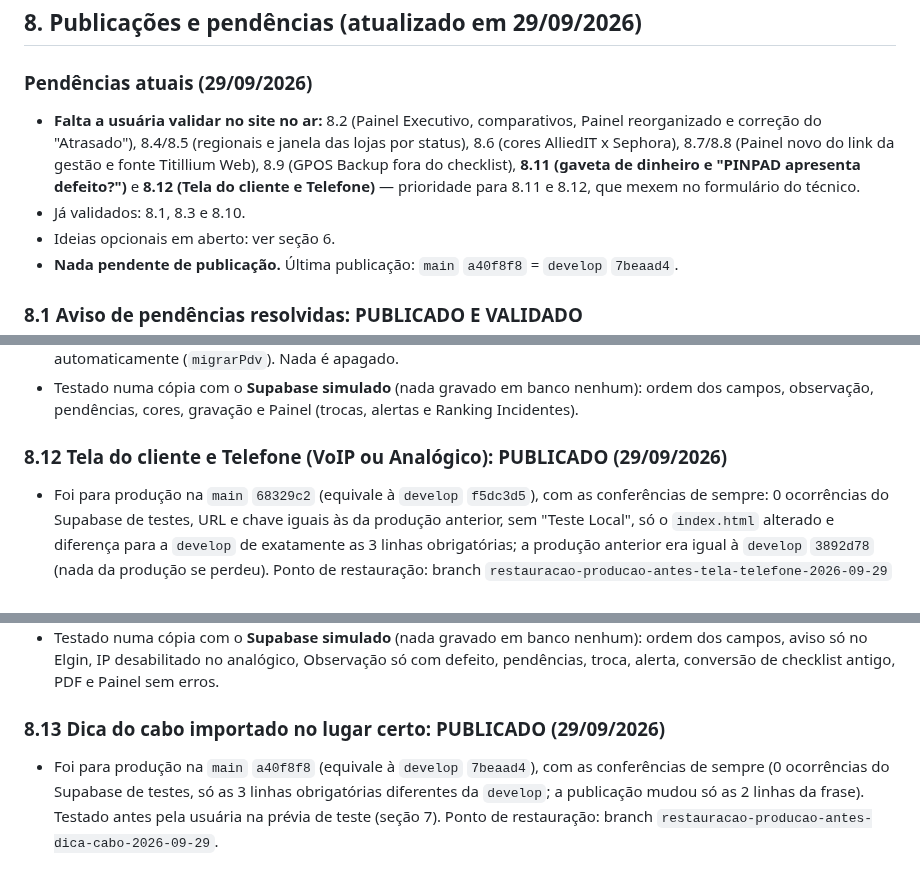
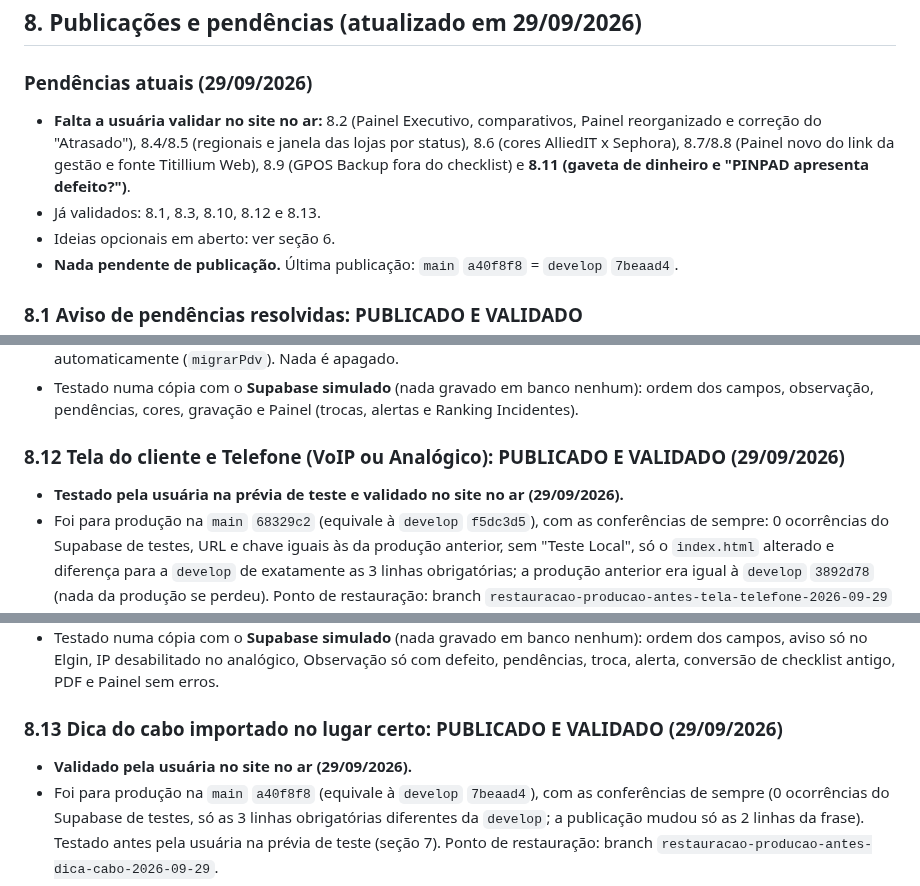
Before and after one commit to alliedit-preventivas/checklist-alliedit, a Markdown page: RESUMO-AJUSTES.md, 3 parts joined by grey strips. Drawn GitHub-style.

Commit message:
Resumo: 8.12 e 8.13 validados em produção
Co-Authored-By: Claude Opus 5.5 <noreply@anthropic.com>
Claude-Session: https://claude.ai/code/session_011p1r2AKo65zLL4C7VaCPFh

```diff
--- a/RESUMO-AJUSTES.md
+++ b/RESUMO-AJUSTES.md
@@ -198,8 +198,8 @@ Só com autorização explícita da usuária ("pode publicar"):
 ## 8. Publicações e pendências (atualizado em 29/09/2026)
 
 ### Pendências atuais (29/09/2026)
-- **Falta a usuária validar no site no ar:** 8.2 (Painel Executivo, comparativos, Painel reorganizado e correção do "Atrasado"), 8.4/8.5 (regionais e janela das lojas por status), 8.6 (cores AlliedIT x Sephora), 8.7/8.8 (Painel novo do link da gestão e fonte Titillium Web), 8.9 (GPOS Backup fora do checklist), **8.11 (gaveta de dinheiro e "PINPAD apresenta defeito?")** e **8.12 (Tela do cliente e Telefone)** — prioridade para 8.11 e 8.12, que mexem no formulário do técnico.
-- Já validados: 8.1, 8.3 e 8.10.
+- **Falta a usuária validar no site no ar:** 8.2 (Painel Executivo, comparativos, Painel reorganizado e correção do "Atrasado"), 8.4/8.5 (regionais e janela das lojas por status), 8.6 (cores AlliedIT x Sephora), 8.7/8.8 (Painel novo do link da gestão e fonte Titillium Web), 8.9 (GPOS Backup fora do checklist) e **8.11 (gaveta de dinheiro e "PINPAD apresenta defeito?")**.
+- Já validados: 8.1, 8.3, 8.10, 8.12 e 8.13.
 - Ideias opcionais em aberto: ver seção 6.
 - **Nada pendente de publicação.** Última publicação: `main` `a40f8f8` = `develop` `7beaad4`.
 
@@ -308,7 +308,8 @@ Quando o técnico corrige o último campo obrigatório que faltava, aparece a ja
 - Dados novos no PDV: `gaveta:{estado, cabo}` e `pinpad.defeito`; checklists antigos recebem os campos vazios automaticamente (`migrarPdv`). Nada é apagado.
 - Testado numa cópia com o **Supabase simulado** (nada gravado em banco nenhum): ordem dos campos, observação, pendências, cores, gravação e Painel (trocas, alertas e Ranking Incidentes).
 
-### 8.12 Tela do cliente e Telefone (VoIP ou Analógico): PUBLICADO (29/09/2026)
+### 8.12 Tela do cliente e Telefone (VoIP ou Analógico): PUBLICADO E VALIDADO (29/09/2026)
+- **Testado pela usuária na prévia de teste e validado no site no ar (29/09/2026).**
 - Foi para produção na `main` `68329c2` (equivale à `develop` `f5dc3d5`), com as conferências de sempre: 0 ocorrências do Supabase de testes, URL e chave iguais às da produção anterior, sem "Teste Local", só o `index.html` alterado e diferença para a `develop` de exatamente as 3 linhas obrigatórias; a produção anterior era igual à `develop` `3892d78` (nada da produção se perdeu). Ponto de restauração: branch `restauracao-producao-antes-tela-telefone-2026-09-29` (tag bloqueada nesta sessão de nuvem).
 - **Tela do cliente (todos os PDVs, Elgin e Toshiba — decisão da usuária):** logo abaixo do Nº Série/Marca e **acima da Gaveta de dinheiro**. Pergunta obrigatória **Funcionando | Defeito ou Falha**, com a dica "Se for defeito, precisa trocar o equipamento". Defeito ou Falha entra em **Equipamentos para substituição** ("PDV xx: Tela do cliente"). No **Elgin**, o aviso do cabo USB do touch e o botão "Remover Cabo USB"/"Removido" ficam logo abaixo da pergunta (continua obrigatório). Campo novo: `pdvs[].telaCliente.estado` ("funcionando" | "defeito").
 - **Telefone (os 3 cards: Stage de Vendas, Gerência e Estoque — decisão da usuária):** o card da Gerência/Estoque passou de "Telefone VoIP" para **"Telefone"**. Campos: Possui telefone? → **Telefone: VoIP | Analógico** → Número + IP do telefone (**IP desabilitado e não obrigatório no Analógico**) → **Funcionamento: Funcionando | Defeito ou Falha** → **Observação só aparece com Defeito ou Falha** (obrigatória nesse caso). Telefone com defeito vira **alerta** ("... telefone com defeito ou falha"), também no Ranking Incidentes do link da gestão. Campos novos: `tipo` ("voip" | "analogico") e `estado` em `telefoneStage` e `gerencia/estoque.telefoneVoip` (função `migrarTelefone`, modelo de tela `htmlTelefone`).
@@ -317,6 +318,7 @@ Quando o técnico corrige o último campo obrigatório que faltava, aparece a ja
 - PDF da loja: "Tela do cliente" em todos os PDVs (antes da gaveta) e card "Telefone" com Tipo, Número, IP (só VoIP), Funcionamento e Observação (defeito em vermelho).
 - Testado numa cópia com o **Supabase simulado** (nada gravado em banco nenhum): ordem dos campos, aviso só no Elgin, IP desabilitado no analógico, Observação só com defeito, pendências, troca, alerta, conversão de checklist antigo, PDF e Painel sem erros.
 
-### 8.13 Dica do cabo importado no lugar certo: PUBLICADO (29/09/2026)
+### 8.13 Dica do cabo importado no lugar certo: PUBLICADO E VALIDADO (29/09/2026)
+- **Validado pela usuária no site no ar (29/09/2026).**
 - Foi para produção na `main` `a40f8f8` (equivale à `develop` `7beaad4`), com as conferências de sempre (0 ocorrências do Supabase de testes, só as 3 linhas obrigatórias diferentes da `develop`; a publicação mudou só as 2 linhas da frase). Testado antes pela usuária na prévia de teste (seção 7). Ponto de restauração: branch `restauracao-producao-antes-dica-cabo-2026-09-29`.
 - A frase *"Este cabo é importado, por isso é importante a sua validação."* saiu de baixo de "Gaveta de dinheiro" e passou a ficar **logo abaixo da pergunta "Qual o estado de conservação do cabo que liga a gaveta à impressora?"** (pedido da usuária). Só mudou o lugar do texto; nenhuma regra mudou.
```
